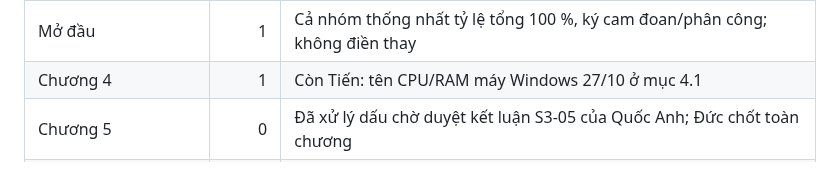
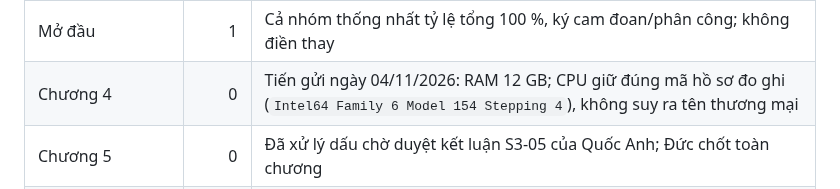
Before and after one commit to Duckcy-Bui/nasa24-crater-stem, a Markdown page: docs/bao_cao/README.md, the part around one of its changes. Rendered like a GitHub page.

Commit message:
S3-09: điền RAM 12 GB của máy đo Windows ngày 27/10 ở mục 4.1, bỏ dấu chờ cuối của Chương 4

```diff
--- a/docs/bao_cao/README.md
+++ b/docs/bao_cao/README.md
@@ -99,7 +99,7 @@ Cập nhật 04/11/2026: giữ bản 4.6 và kết luận S3-05 rút gọn từ
 | Nơi | Số dấu | Ai cần bổ sung |
 |---|---:|---|
 | Mở đầu | 1 | Cả nhóm thống nhất tỷ lệ tổng 100 %, ký cam đoan/phân công; không điền thay |
-| Chương 4 | 1 | Còn Tiến: tên CPU/RAM máy Windows 27/10 ở mục 4.1 |
+| Chương 4 | 0 | Tiến gửi ngày 04/11/2026: RAM 12 GB; CPU giữ đúng mã hồ sơ đo ghi (`Intel64 Family 6 Model 154 Stepping 4`), không suy ra tên thương mại |
 | Chương 5 | 0 | Đã xử lý dấu chờ duyệt kết luận S3-05 của Quốc Anh; Đức chốt toàn chương |
 | Phụ lục C | 1 | Cả nhóm: ngày họp thật, nội dung/phân công/trạng thái; ngày công việc CSV chưa phải biên bản họp |
 | Phụ lục D | 6 | Còn Tiến và Hưng; dòng Quốc Anh đã điền |
```
Also changed, not shown: other parts of docs/bao_cao/README.md (+1 -1 lines), docs/bao_cao/04_chuong_4_du_lieu_danh_gia.md (+1 -1 lines).
